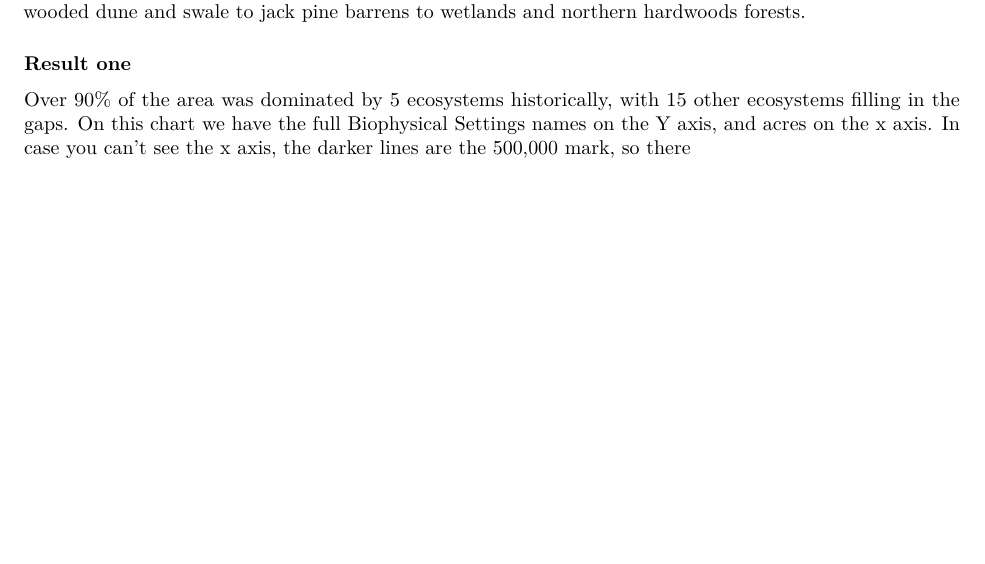
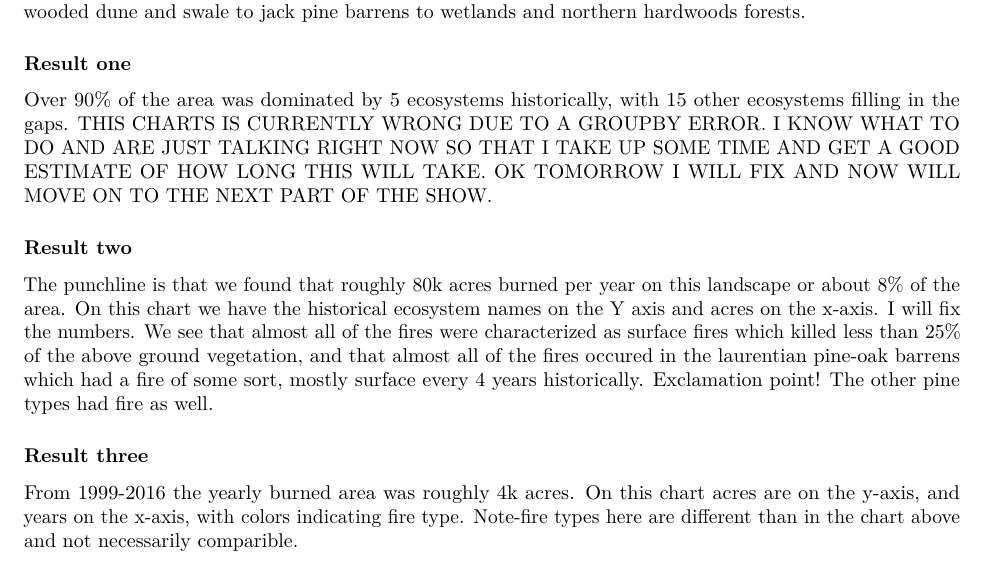
Before and after one commit to rswaty/comparefire, an R Markdown document (script.Rmd): part of page 2 of 2, cut so that both start at the same text, the shorter picture padded with empty space. Rendered offline with R 4.5, knitr and Pandoc, then LaTeX, with nearby package versions.

Commit message:
working on script

```diff
--- a/script.Rmd
+++ b/script.Rmd
@@ -45,4 +45,10 @@ On to our example landscapes.
 The Huron-Manistee National Forest is in the northern half of the lower peninsula of Michigan.  Confused?  Maybe the map will help.  The forest used to be two separate forests that were joined in 1945.  The forest is roughly 1 million acres.  It's an amazing place with several trout streams, and ecosystems that range from wooded dune and swale to jack pine barrens to wetlands and northern hardwoods forests.
 
 ### Result one
-Over 90% of the area was dominated by 5 ecosystems historically, with 15 other ecosystems filling in the gaps.  On this chart we have the full Biophysical Settings names on the Y axis, and acres on the x axis.  In case you can't see the x axis, the darker lines are the 500,000 mark, so there
+Over 90% of the area was dominated by 5 ecosystems historically, with 15 other ecosystems filling in the gaps.  THIS CHARTS IS CURRENTLY WRONG DUE TO A GROUPBY ERROR.  I KNOW WHAT TO DO AND ARE JUST TALKING RIGHT NOW SO THAT I TAKE UP SOME TIME AND GET A GOOD ESTIMATE OF HOW LONG THIS WILL TAKE.  OK TOMORROW I WILL FIX AND NOW WILL MOVE ON TO THE NEXT PART OF THE SHOW.
+
+### Result two
+The punchline is that we found that roughly 80k acres burned per year on this landscape or about 8% of the area.  On this chart we have the historical ecosystem names on the Y axis and acres on the x-axis.  I will fix the numbers.  We see that almost all of the fires were characterized as surface fires which killed less than 25% of the above ground vegetation, and that almost all of the fires occured in the laurentian pine-oak barrens which had a fire of some sort, mostly surface every 4 years historically.  Exclamation point!  The other pine types had fire as well.
+
+### Result three
+From 1999-2016 the yearly burned area was roughly 4k acres.  On this chart acres are on the y-axis, and years on the x-axis, with colors indicating fire type.  Note-fire types here are different than in the chart above and not necessarily comparible.
```
Also changed, not shown: analysis/huronManistee.Rmd (+0 -4 lines).
